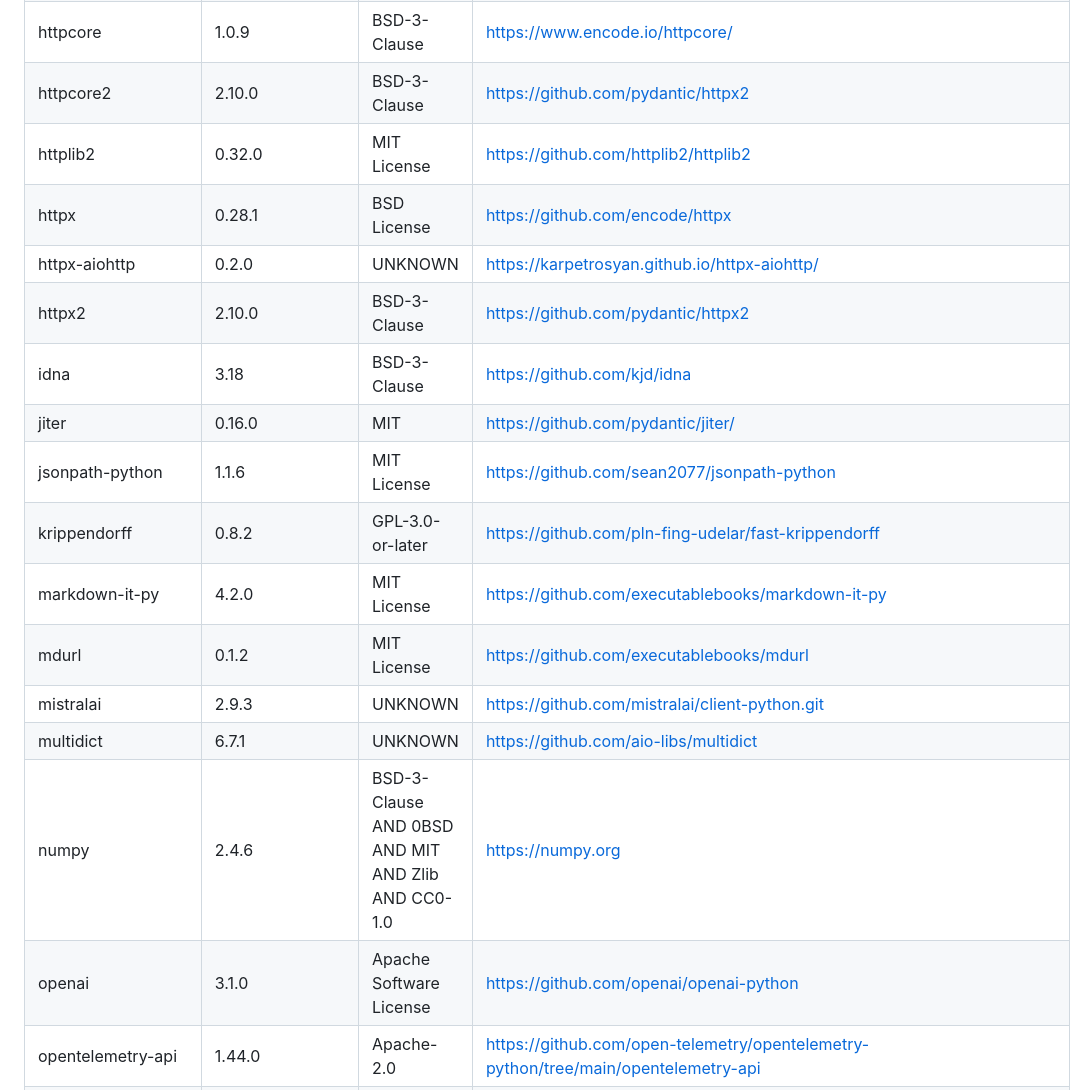
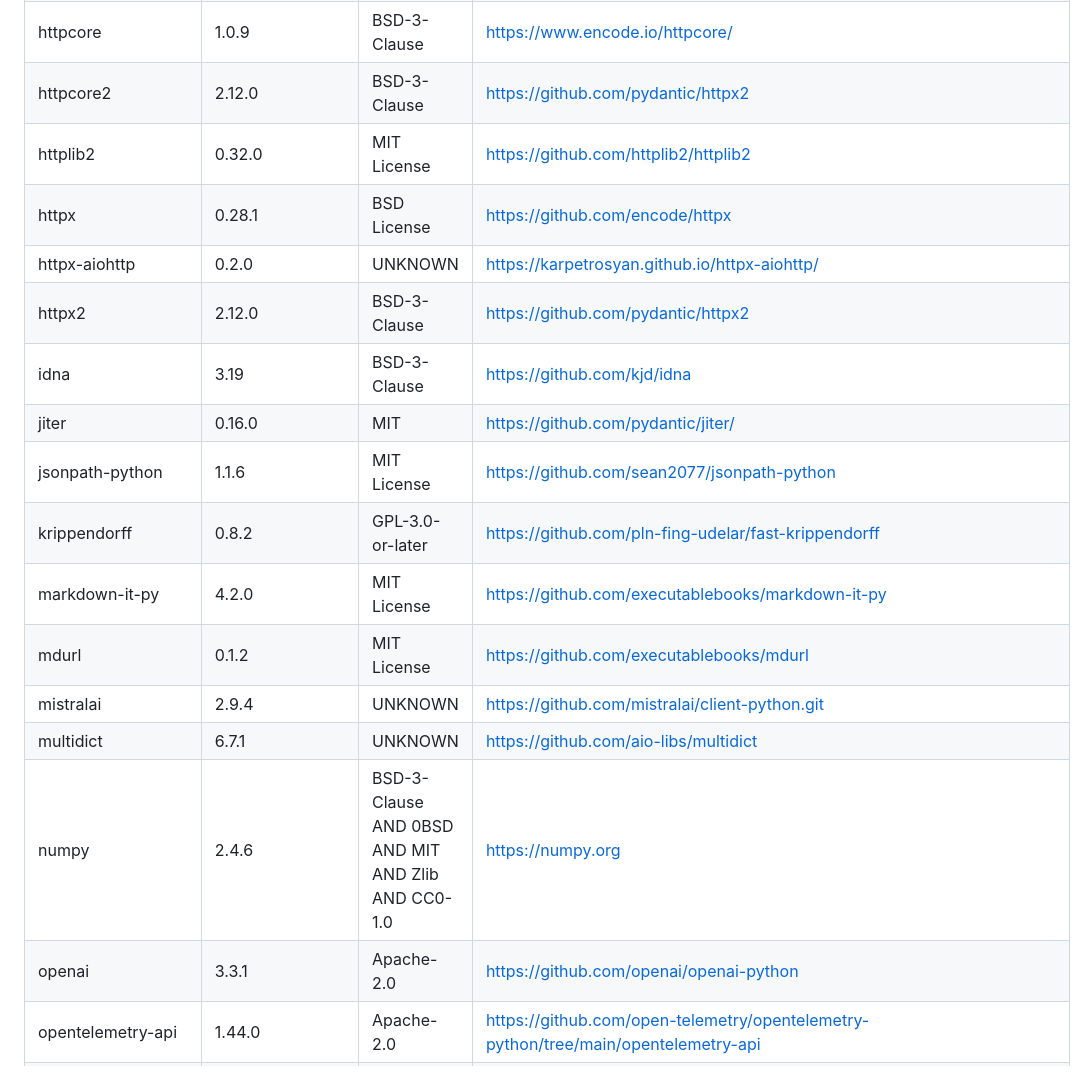
Before and after one commit to herbertkokholm/attest, a Markdown page: THIRD-PARTY-LICENSES.md, the part around one of its changes. Drawn GitHub-style.

Commit message:
chore: regenerate THIRD-PARTY-LICENSES.md

```diff
--- a/THIRD-PARTY-LICENSES.md
+++ b/THIRD-PARTY-LICENSES.md
@@ -50,21 +50,21 @@ license terms.
 | grpcio-status                      | 1.71.2          | Apache Software License                            | https://grpc.io                                                                                     |
 | h11                                | 0.16.0          | MIT License                                        | https://github.com/python-hyper/h11                                                                 |
 | httpcore                           | 1.0.9           | BSD-3-Clause                                       | https://www.encode.io/httpcore/                                                                     |
-| httpcore2                          | 2.10.0          | BSD-3-Clause                                       | https://github.com/pydantic/httpx2                                                                  |
+| httpcore2                          | 2.12.0          | BSD-3-Clause                                       | https://github.com/pydantic/httpx2                                                                  |
 | httplib2                           | 0.32.0          | MIT License                                        | https://github.com/httplib2/httplib2                                                                |
 | httpx                              | 0.28.1          | BSD License                                        | https://github.com/encode/httpx                                                                     |
 | httpx-aiohttp                      | 0.2.0           | UNKNOWN                                            | https://karpetrosyan.github.io/httpx-aiohttp/                                                       |
-| httpx2                             | 2.10.0          | BSD-3-Clause                                       | https://github.com/pydantic/httpx2                                                                  |
-| idna                               | 3.18            | BSD-3-Clause                                       | https://github.com/kjd/idna                                                                         |
+| httpx2                             | 2.12.0          | BSD-3-Clause                                       | https://github.com/pydantic/httpx2                                                                  |
+| idna                               | 3.19            | BSD-3-Clause                                       | https://github.com/kjd/idna                                                                         |
 | jiter                              | 0.16.0          | MIT                                                | https://github.com/pydantic/jiter/                                                                  |
 | jsonpath-python                    | 1.1.6           | MIT License                                        | https://github.com/sean2077/jsonpath-python                                                         |
 | krippendorff                       | 0.8.2           | GPL-3.0-or-later                                   | https://github.com/pln-fing-udelar/fast-krippendorff                                                |
 | markdown-it-py                     | 4.2.0           | MIT License                                        | https://github.com/executablebooks/markdown-it-py                                                   |
 | mdurl                              | 0.1.2           | MIT License                                        | https://github.com/executablebooks/mdurl                                                            |
-| mistralai                          | 2.9.3           | UNKNOWN                                            | https://github.com/mistralai/client-python.git                                                      |
+| mistralai                          | 2.9.4           | UNKNOWN                                            | https://github.com/mistralai/client-python.git                                                      |
 | multidict                          | 6.7.1           | UNKNOWN                                            | https://github.com/aio-libs/multidict                                                               |
 | numpy                              | 2.4.6           | BSD-3-Clause AND 0BSD AND MIT AND Zlib AND CC0-1.0 | https://numpy.org                                                                                   |
-| openai                             | 3.1.0           | Apache Software License                            | https://github.com/openai/openai-python                                                             |
+| openai                             | 3.3.1           | Apache-2.0                                         | https://github.com/openai/openai-python                                                             |
 | opentelemetry-api                  | 1.44.0          | Apache-2.0                                         | https://github.com/open-telemetry/opentelemetry-python/tree/main/opentelemetry-api                  |
 | opentelemetry-semantic-conventions | 0.65b0          | Apache-2.0                                         | https://github.com/open-telemetry/opentelemetry-python/tree/main/opentelemetry-semantic-conventions |
 | propcache                          | 0.5.2           | Apache Software License                            | https://github.com/aio-libs/propcache                                                               |
```
Also changed, not shown: other parts of THIRD-PARTY-LICENSES.md (+5 -5 lines).
